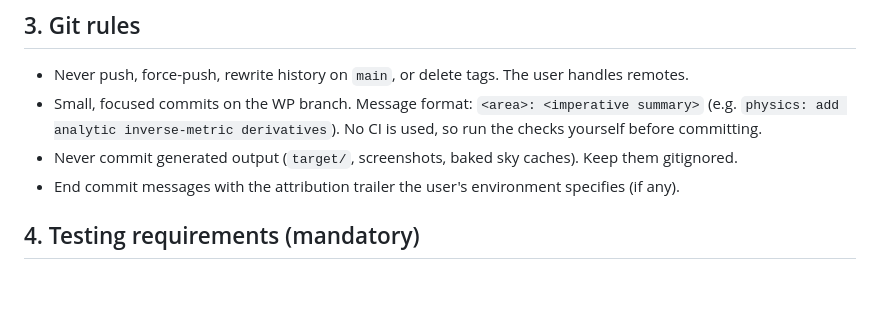
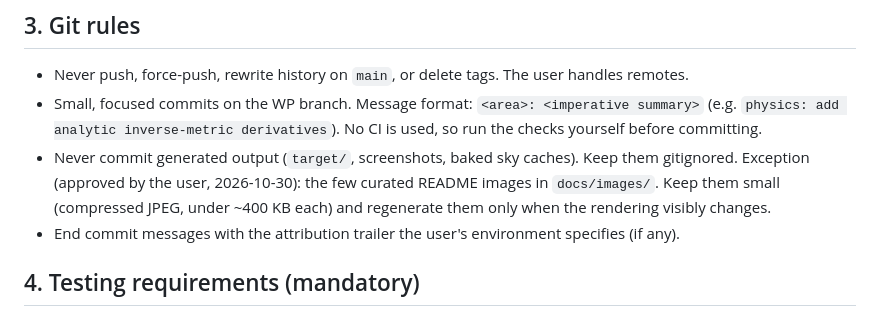
Before and after one commit to JamesMax314/Gravography, a Markdown page: CLAUDE.md, the part around the change. Rendered like a GitHub page; blank space fills up the shorter version.

```diff
--- a/CLAUDE.md
+++ b/CLAUDE.md
@@ -54,6 +54,8 @@ stopped and what remains, then stop and tell the user. If a WP is too large, pro
   (e.g. `physics: add analytic inverse-metric derivatives`). No CI is used, so run the checks yourself before
   committing.
 - Never commit generated output (`target/`, screenshots, baked sky caches). Keep them gitignored.
+  Exception (approved by the user, 2026-10-30): the few curated README images in `docs/images/`. Keep them small
+  (compressed JPEG, under ~400 KB each) and regenerate them only when the rendering visibly changes.
 - End commit messages with the attribution trailer the user's environment specifies (if any).
 
 ## 4. Testing requirements (mandatory)
```
Also changed, not shown: README.md (+14 -0 lines), docs/progress_report.md (+15 -10 lines), docs/images/fast_observer_infrared.jpg (added), docs/images/inside_horizon.jpg (added), docs/images/kerr_edge_on.jpg (added), docs/images/kerr_panorama.jpg (added), docs/images/schwarzschild_far.jpg (added), docs/images/viewer.jpg (added).
